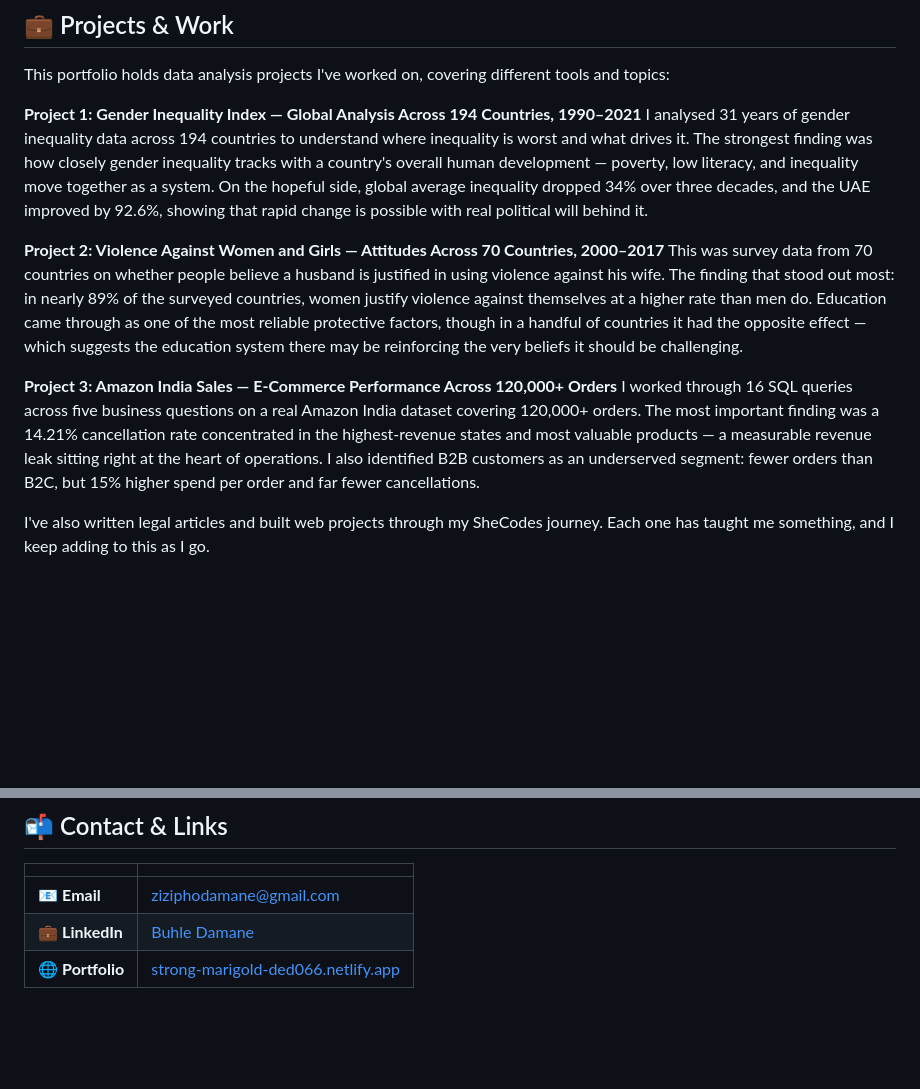
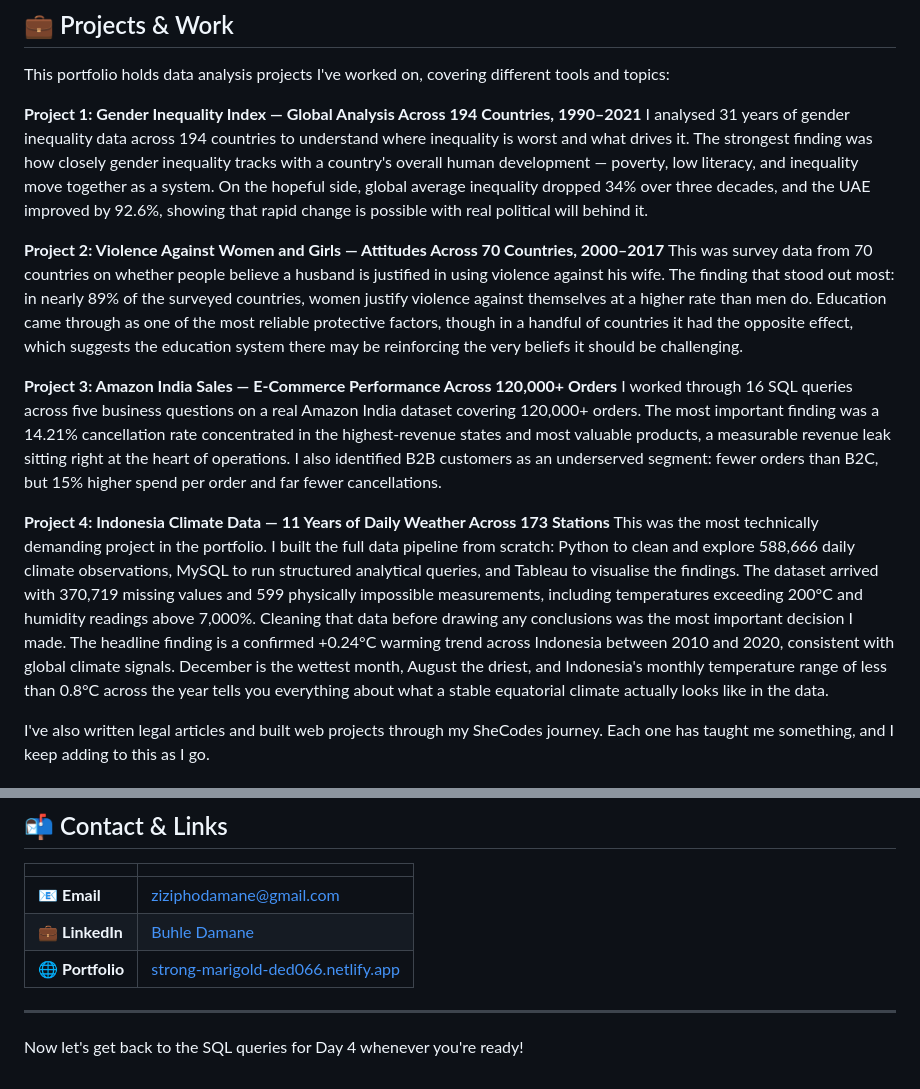
Before and after one commit to BuhleDamane/Data-Analytics-Portfolio, a Markdown page: README.md, 2 parts joined by grey strips. Rendered like a GitHub page; blank space fills up the shorter version.

Commit message:
Update README with new project and text improvements
Added a new project on Indonesia Climate Data and refined existing project descriptions for clarity.

```diff
--- a/README.md
+++ b/README.md
@@ -52,10 +52,13 @@ This portfolio holds data analysis projects I've worked on, covering different t
 I analysed 31 years of gender inequality data across 194 countries to understand where inequality is worst and what drives it. The strongest finding was how closely gender inequality tracks with a country's overall human development — poverty, low literacy, and inequality move together as a system. On the hopeful side, global average inequality dropped 34% over three decades, and the UAE improved by 92.6%, showing that rapid change is possible with real political will behind it.
 
 **Project 2: Violence Against Women and Girls — Attitudes Across 70 Countries, 2000–2017**
-This was survey data from 70 countries on whether people believe a husband is justified in using violence against his wife. The finding that stood out most: in nearly 89% of the surveyed countries, women justify violence against themselves at a higher rate than men do. Education came through as one of the most reliable protective factors, though in a handful of countries it had the opposite effect — which suggests the education system there may be reinforcing the very beliefs it should be challenging.
+This was survey data from 70 countries on whether people believe a husband is justified in using violence against his wife. The finding that stood out most: in nearly 89% of the surveyed countries, women justify violence against themselves at a higher rate than men do. Education came through as one of the most reliable protective factors, though in a handful of countries it had the opposite effect, which suggests the education system there may be reinforcing the very beliefs it should be challenging.
 
 **Project 3: Amazon India Sales — E-Commerce Performance Across 120,000+ Orders**
-I worked through 16 SQL queries across five business questions on a real Amazon India dataset covering 120,000+ orders. The most important finding was a 14.21% cancellation rate concentrated in the highest-revenue states and most valuable products — a measurable revenue leak sitting right at the heart of operations. I also identified B2B customers as an underserved segment: fewer orders than B2C, but 15% higher spend per order and far fewer cancellations.
+I worked through 16 SQL queries across five business questions on a real Amazon India dataset covering 120,000+ orders. The most important finding was a 14.21% cancellation rate concentrated in the highest-revenue states and most valuable products, a measurable revenue leak sitting right at the heart of operations. I also identified B2B customers as an underserved segment: fewer orders than B2C, but 15% higher spend per order and far fewer cancellations.
+
+**Project 4: Indonesia Climate Data — 11 Years of Daily Weather Across 173 Stations**
+This was the most technically demanding project in the portfolio. I built the full data pipeline from scratch: Python to clean and explore 588,666 daily climate observations, MySQL to run structured analytical queries, and Tableau to visualise the findings. The dataset arrived with 370,719 missing values and 599 physically impossible measurements, including temperatures exceeding 200°C and humidity readings above 7,000%. Cleaning that data before drawing any conclusions was the most important decision I made. The headline finding is a confirmed +0.24°C warming trend across Indonesia between 2010 and 2020, consistent with global climate signals. December is the wettest month, August the driest, and Indonesia's monthly temperature range of less than 0.8°C across the year tells you everything about what a stable equatorial climate actually looks like in the data.
 
 I've also written legal articles and built web projects through my SheCodes journey. Each one has taught me something, and I keep adding to this as I go.
 
@@ -70,3 +73,7 @@ I'm looking for roles in Business Analysis, Data Analysis, or anything that conn
 | 📧 **Email** | [ziziphodamane@gmail.com](mailto:ziziphodamane@gmail.com) |
 | 💼 **LinkedIn** | [Buhle Damane](https://www.linkedin.com/in/buhle-damane) |
 | 🌐 **Portfolio** | [strong-marigold-ded066.netlify.app](https://strong-marigold-ded066.netlify.app) |
+
+---
+
+Now let's get back to the SQL queries for Day 4 whenever you're ready!
```
